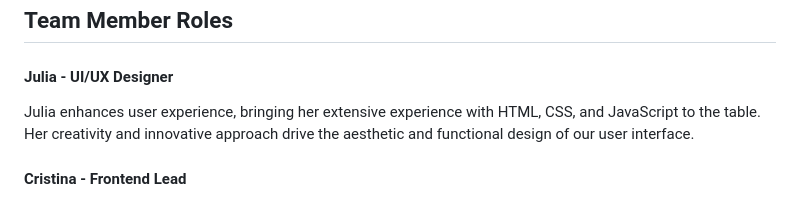
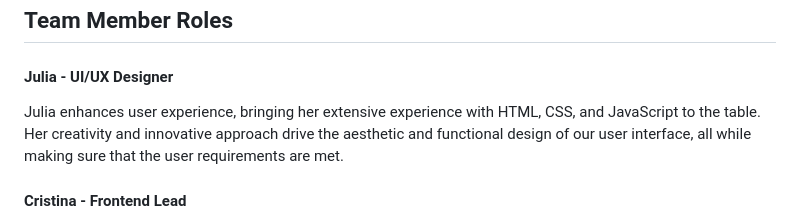
Before and after one commit to antoinemansour7/VehiQ, a Markdown page: README.md, the part around the change. GitHub-like rendering.

```diff
--- a/README.md
+++ b/README.md
@@ -29,7 +29,7 @@ Our project, a cutting-edge Car Rental Platform, aims to revolutionize the way u
 
 #### Julia - UI/UX Designer
 
-Julia enhances user experience, bringing her extensive experience with HTML, CSS, and JavaScript to the table. Her creativity and innovative approach drive the aesthetic and functional design of our user interface.
+Julia enhances user experience, bringing her extensive experience with HTML, CSS, and JavaScript to the table. Her creativity and innovative approach drive the aesthetic and functional design of our user interface, all while making sure that the user requirements are met.
 
 #### Cristina - Frontend Lead
 
```
